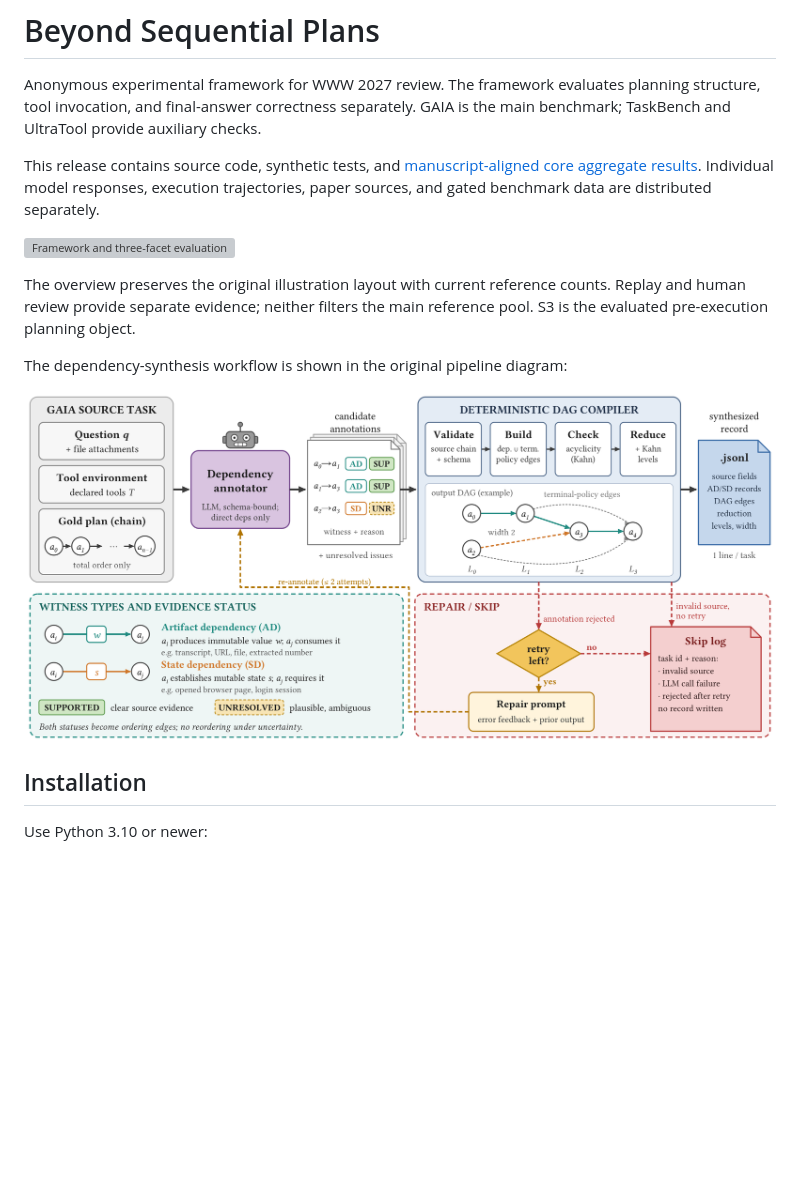
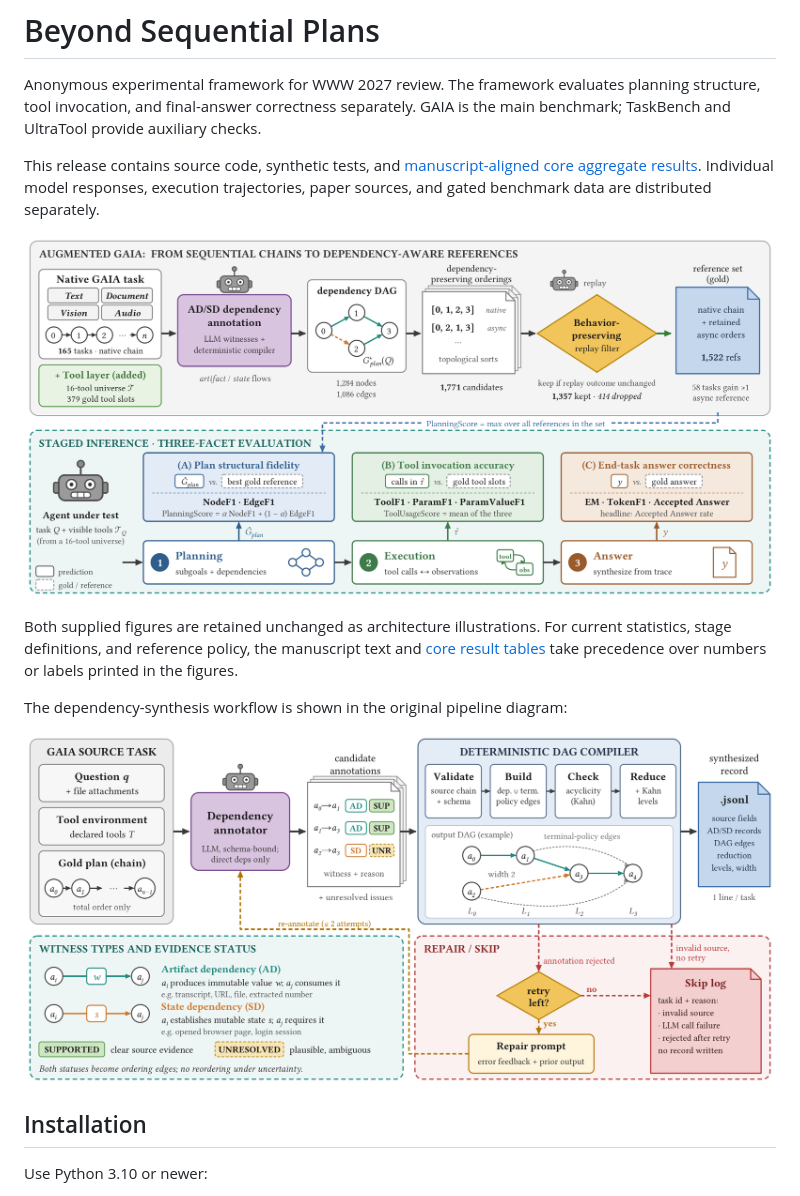
Before and after one commit to anonymousllmplanning/llm-planning, a Markdown page: README.md, the part around the change. Drawn GitHub-style; pictures changed too: docs/assets/overview_figure.png (added); blank space fills up the shorter version; grey boxes are pictures that could not be loaded.

Commit message:
Upload supplied overview and pipeline figures unchanged

```diff
--- a/README.md
+++ b/README.md
@@ -9,15 +9,16 @@ This release contains source code, synthetic tests, and
 responses, execution trajectories, paper sources, and gated benchmark data are
 distributed separately.
 
-![Framework and three-facet evaluation](docs/assets/framework_overview.png)
+![Framework and three-facet evaluation](docs/assets/overview_figure.png)
 
-The overview preserves the original illustration layout with current reference
-counts. Replay and human review provide separate evidence; neither filters the
-main reference pool. S3 is the evaluated pre-execution planning object.
+Both supplied figures are retained unchanged as architecture illustrations.
+For current statistics, stage definitions, and reference policy, the manuscript
+text and [core result tables](results/README.md) take precedence over numbers
+or labels printed in the figures.
 
 The dependency-synthesis workflow is shown in the original pipeline diagram:
 
-![Dependency annotation and deterministic compilation](docs/assets/dependency_synthesis_pipeline.png)
+![Dependency annotation and deterministic compilation](docs/assets/pipeline_figure.png)
 
 ## Installation
 
```
Also changed, not shown: results/README.md (+4 -4 lines), docs/assets/pipeline_figure.png (renamed from docs/assets/dependency_synthesis_pipeline.png), 8 other files.
